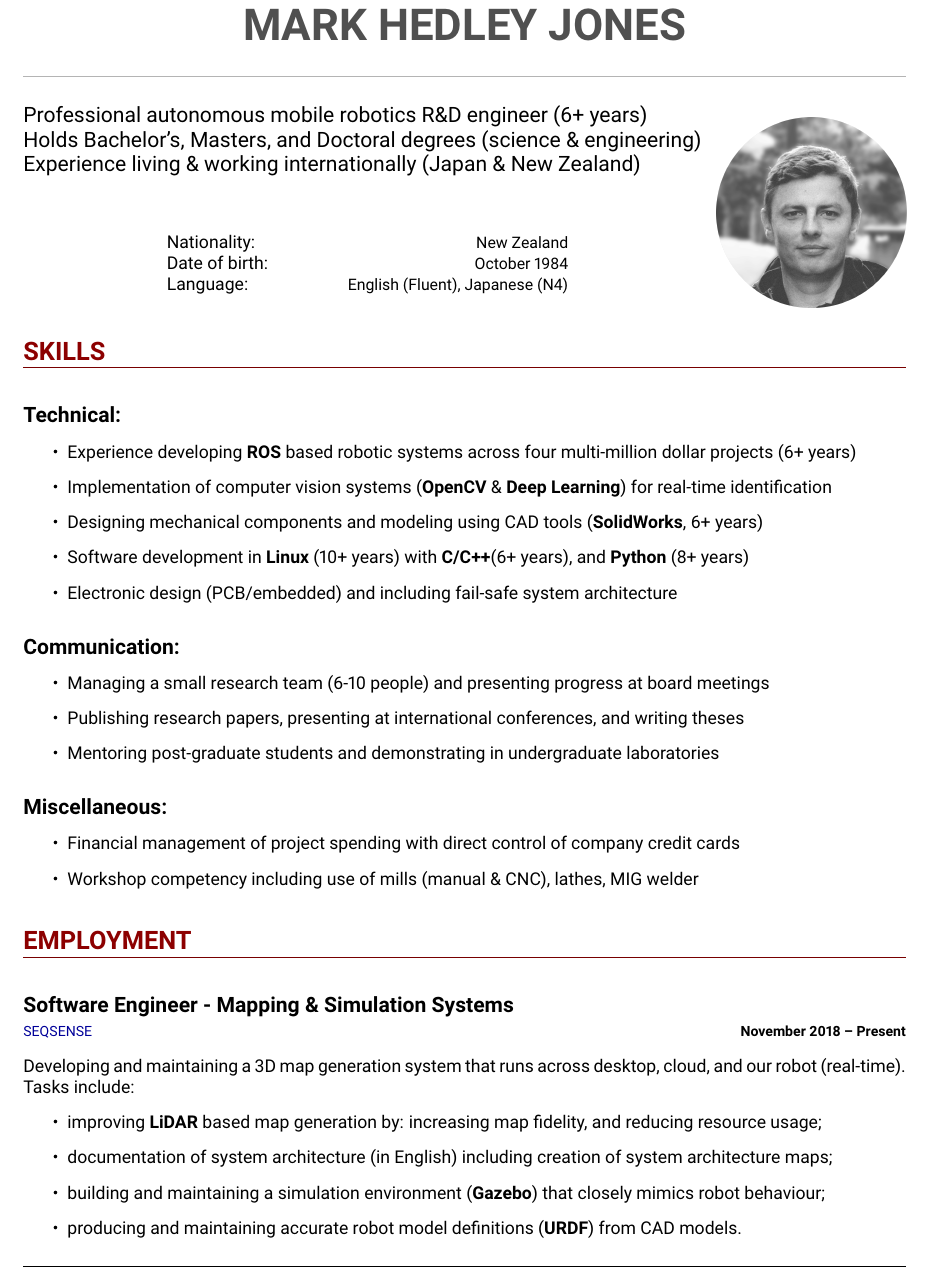
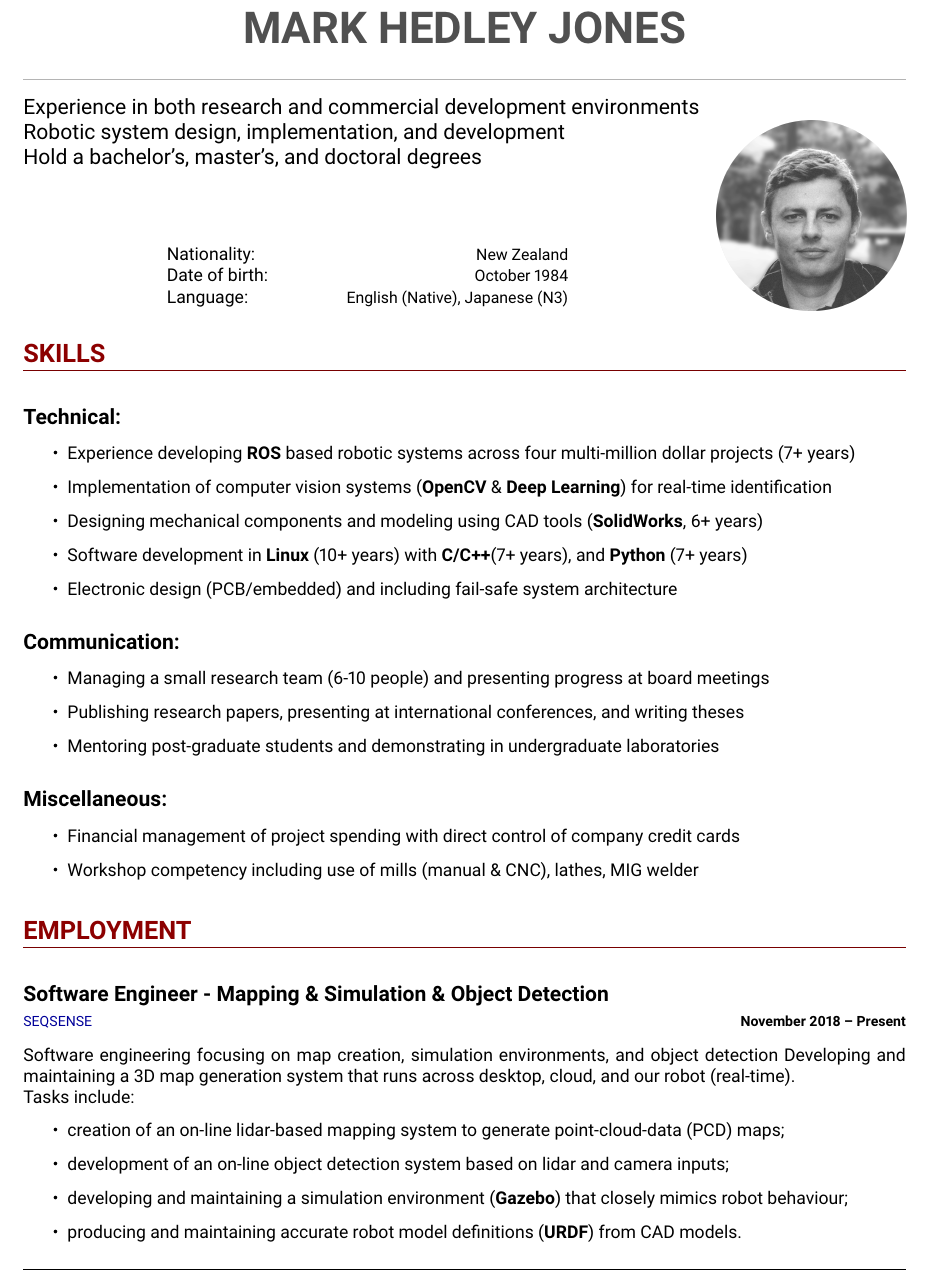
Before and after one commit to MarkHedleyJones/CV, a LaTeX CV (MarkHedleyJones-CV.tex): part of page 1 of 3, cut so that both start at the same text. Compiled offline with pdfLaTeX.

Commit message:
General update

```diff
--- a/MarkHedleyJones-CV.tex
+++ b/MarkHedleyJones-CV.tex
@@ -59,9 +59,9 @@
     \begin{center}
     \begin{minipage}[t]{1.0\textwidth}
     \large
-    Professional autonomous mobile robotics R\&D engineer (6+ years)\\
-    Holds Bachelor's, Masters, and Doctoral degrees (science \& engineering)\\
-    Experience living \& working internationally (Japan \& New Zealand)
+    Experience in both research and commercial development environments\\
+    Robotic system design, implementation, and development\\
+    Hold a bachelor's, master's, and doctoral degrees\\
     \end{minipage}
     \end{center}
 
@@ -72,7 +72,7 @@
     \noindent\begin{center}\parbox[l]{8cm}{
     {Nationality:\hfill{\textmd{\small New Zealand}}}{}\\
     {Date of birth:\hfill{\textmd{\small October 1984}}}{}\\
-    {Language:\hfill{\textmd{\small English (Fluent), Japanese (N4)}}}
+    {Language:\hfill{\textmd{\small English (Native), Japanese (N3)}}}
     }\end{center}
 
 \end{minipage}
@@ -87,10 +87,10 @@
 
 \subsection*{Technical:}
 \begin{itemize}
-    \item {Experience developing \textbf{ROS} based robotic systems across four multi-million dollar projects (6+ years)}
+    \item {Experience developing \textbf{ROS} based robotic systems across four multi-million dollar projects (7+ years)}
     \item {Implementation of computer vision systems (\textbf{OpenCV} \& \textbf{Deep Learning}) for real-time identification}
     \item {Designing mechanical components and modeling using CAD tools (\textbf{SolidWorks}, 6+ years)}
-    \item {Software development in \textbf{Linux} (10+ years) with \textbf{C/C++}(6+ years), and \textbf{Python} (8+ years)}
+    \item {Software development in \textbf{Linux} (10+ years) with \textbf{C/C++}(7+ years), and \textbf{Python} (7+ years)}
     \item {Electronic design (PCB/embedded) and including fail-safe system architecture}
 \end{itemize}
 
@@ -109,13 +109,14 @@
 \end{itemize}
 \mySect{EMPLOYMENT}{}
 
-\subsection*{Software Engineer - Mapping \& Simulation Systems\\\textmd{\footnotesize \href{https://www.seqsense.com/}{SEQSENSE} \hfill{} \textbf{November 2018 -- Present}}}
+\subsection*{Software Engineer - Mapping \& Simulation \& Object Detection \\\textmd{\footnotesize \href{https://www.seqsense.com/}{SEQSENSE} \hfill{} \textbf{November 2018 -- Present}}}
+Software engineering focusing on map creation, simulation environments, and object detection
 Developing and maintaining a 3D map generation system that runs across desktop, cloud, and our robot (real-time).
 \\Tasks include:
 \begin{itemize}
-    \item improving \textbf{LiDAR} based map generation by: increasing map fidelity, and reducing resource usage;
-    \item documentation of system architecture (in English) including creation of system architecture maps;
-    \item building and maintaining a simulation environment (\textbf{Gazebo}) that closely mimics robot behaviour;
+    \item creation of an on-line lidar-based mapping system to generate point-cloud-data (PCD) maps;
+    \item development of an on-line object detection system based on lidar and camera inputs;
+    \item developing and maintaining a simulation environment (\textbf{Gazebo}) that closely mimics robot behaviour;
     \item producing and maintaining accurate robot model definitions (\textbf{URDF}) from CAD models.
 \end{itemize}
 
```
Also changed, not shown: MarkHedleyJones-CV.tex (31 more changed lines).
